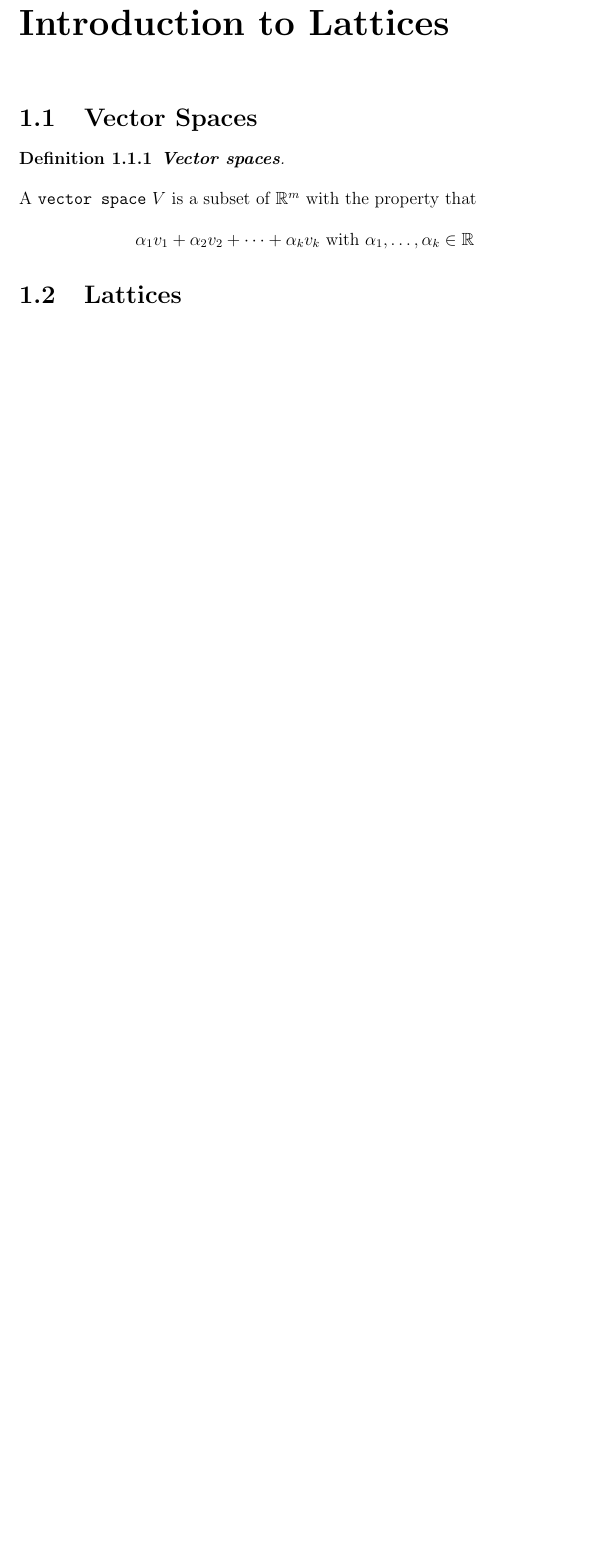
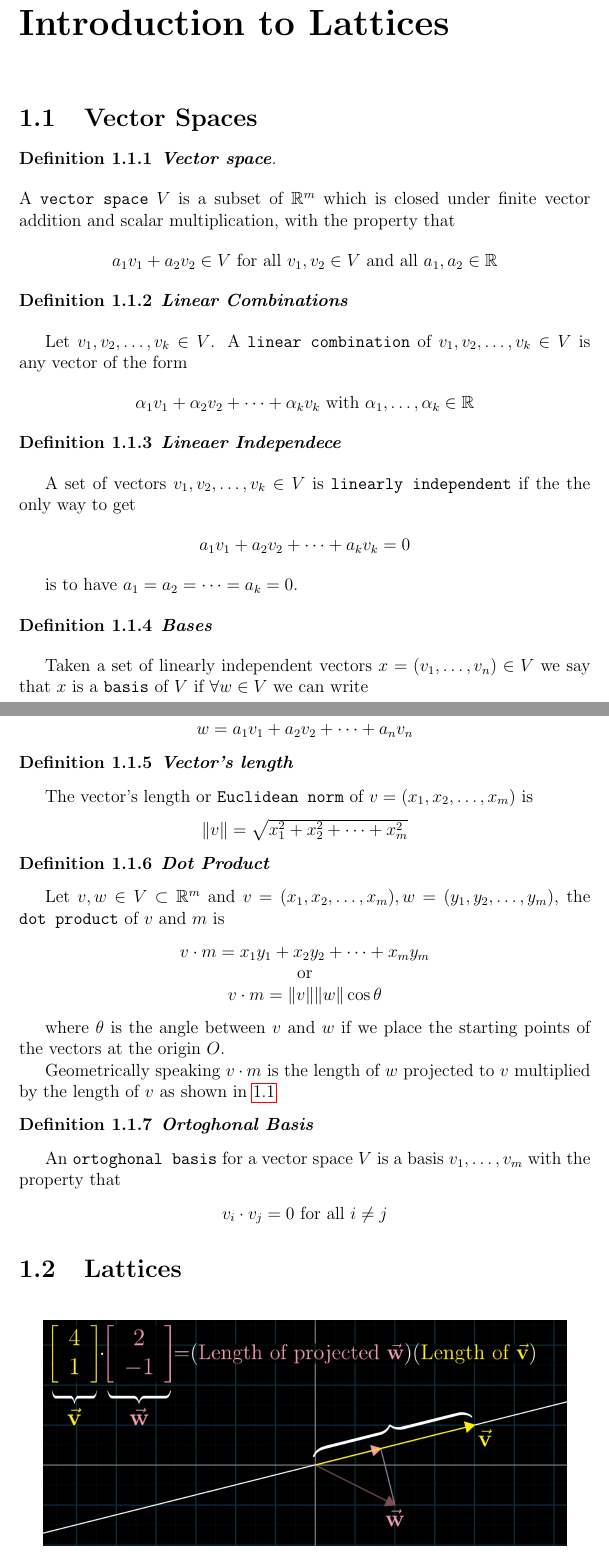
Before and after one commit to meowmeowxw/lattice-based-attacks, a LaTeX document (paper.tex): part of page 3 of 7 before the commit and two parts of pages 3 and 4 of 8 after it, the two joined at a grey line, cut so that both start at the same text, the shorter picture padded with empty space. Compiled offline with pdfLaTeX.

Commit message:
more definitions of linear alg

```diff
--- a/paper.tex
+++ b/paper.tex
@@ -1,6 +1,7 @@
 \documentclass[a4paper,12pt]{report}
 
 \usepackage{alltt, fancyvrb, url}
+\usepackage{amssymb}
 \usepackage{graphicx}
 \usepackage{subfigure}
 \usepackage{wrapfig}
@@ -21,6 +22,7 @@
 
 \newtheorem{definition}{Definition}[section]
 \newcommand{\R}{\mathbb{R}}
+\newcommand{\dd}{\cdot}
 
 \title{Introduction to LLL\\``Cryptography''}
 
@@ -38,12 +40,89 @@
 \section{Vector Spaces}
 
 \begin{definition}
-    \textbf{Vector spaces}.
+    \textbf{Vector space}.
 \end{definition}
-A \texttt{vector space} $V$ is a subset of $\R^{m}$ with the property that
+A \texttt{vector space} $V$ is a subset of $\R^{m}$ which is closed under finite vector addition and scalar multiplication, with the property that
+
+\begin{center}
+   $a_1v_1 + a_2v_2 \in V$ for all $v_1,v_2 \in V$ and all $a_1,a_2 \in \R$
+\end{center}
+
+\begin{definition}
+    \textbf{Linear Combinations}
+\end{definition}
+
+Let $v_1,v_2,\ldots,v_k \in V$. A \texttt{linear combination} of $v_1,v_2,\ldots,v_k \in V$ is any vector of the form
 
 \begin{center}
     $\alpha_1v_1 + \alpha_2v_2 + \cdots + \alpha_kv_k$ with $\alpha_1, \ldots, \alpha_k \in \R$
+\end{center}
+
+\begin{definition}
+    \textbf{Lineaer Independece}
+\end{definition}
+
+A set of vectors $v_1,v_2,\ldots,v_k \in V$ is \texttt{linearly independent} if the the only way to get
+
+\begin{center}
+    $a_1v_1 + a_2v_2 + \cdots + a_kv_k = 0$
+\end{center}
+
+is to have $a_1 = a_2 = \cdots = a_k = 0$.
+
+\begin{definition}
+    \textbf{Bases}
+\end{definition}
+
+Taken a set of linearly independent vectors $x = (v_1,\ldots,v_n) \in V$ we say that $x$ is a \texttt{basis} of $V$ if $\forall w \in V$ we can write
+
+\begin{center}
+    $w = a_1v_1 + a_2v_2 + \cdots + a_nv_n$
+\end{center}
+
+\begin{definition}
+    \textbf{Vector's length}
+\end{definition}
+
+The vector's length or \texttt{Euclidean norm} of $v = (x_1, x_2, \ldots, x_m)$ is
+
+\begin{center}
+    $\lVert v \rVert = \sqrt{x_1^2 + x_2^2 + \cdots + x_m^2}$
+\end{center}
+
+\begin{definition}
+    \textbf{Dot Product}
+\end{definition}
+
+Let $v, w \in V \subset \R^m$ and $v = (x_1, x_2, \ldots, x_m), w = (y_1, y_2, \ldots, y_m)$, the \texttt{dot product} of $v$ and $m$ is
+
+\begin{center}
+    $v \dd m = x_1y_1 + x_2y_2 + \cdots + x_my_m$
+
+    or
+
+    $v \dd m = \lVert v \rVert \lVert w \rVert \cos{\theta}$
+\end{center}
+
+where $\theta$ is the angle between $v$ and $w$ if we place the starting points of the vectors at the origin $O$.
+
+\begin{figure}[!b]
+    \centering
+    \includegraphics[scale=0.2]{./img/dot_product.png}
+    \caption{Dot Product By 3Blue1Brown}
+    \label{fig:dot_product}
+\end{figure}
+
+Geometrically speaking $v \cdot m$ is the length of $w$ projected to $v$ multiplied by the length of $v$ as shown in \ref{fig:dot_product}
+
+\begin{definition}
+    \textbf{Ortoghonal Basis}
+\end{definition}
+
+An \texttt{ortoghonal basis} for a vector space $V$ is a basis $v_1, \ldots, v_m$ with the property that
+
+\begin{center}
+    $v_i \dd v_j = 0$ for all $i \neq j$
 \end{center}
 
 \section{Lattices}
```
Also changed, not shown: img/dot_product.png (added), paper.pdf.
